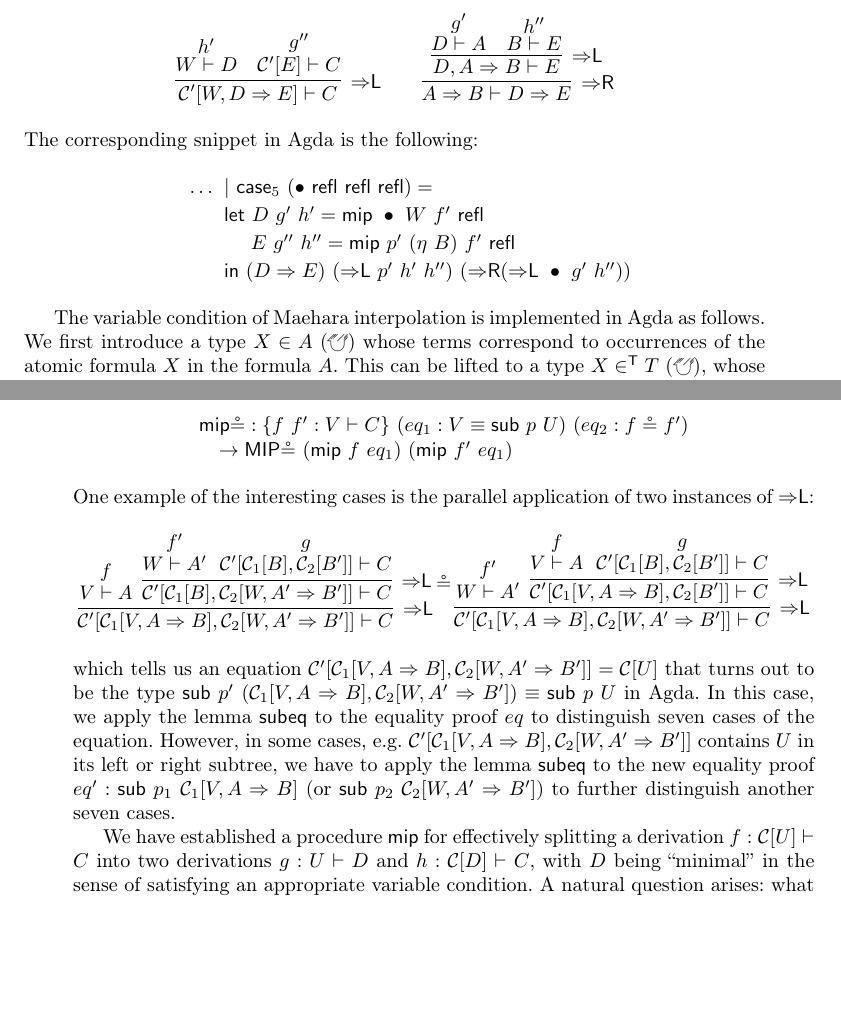
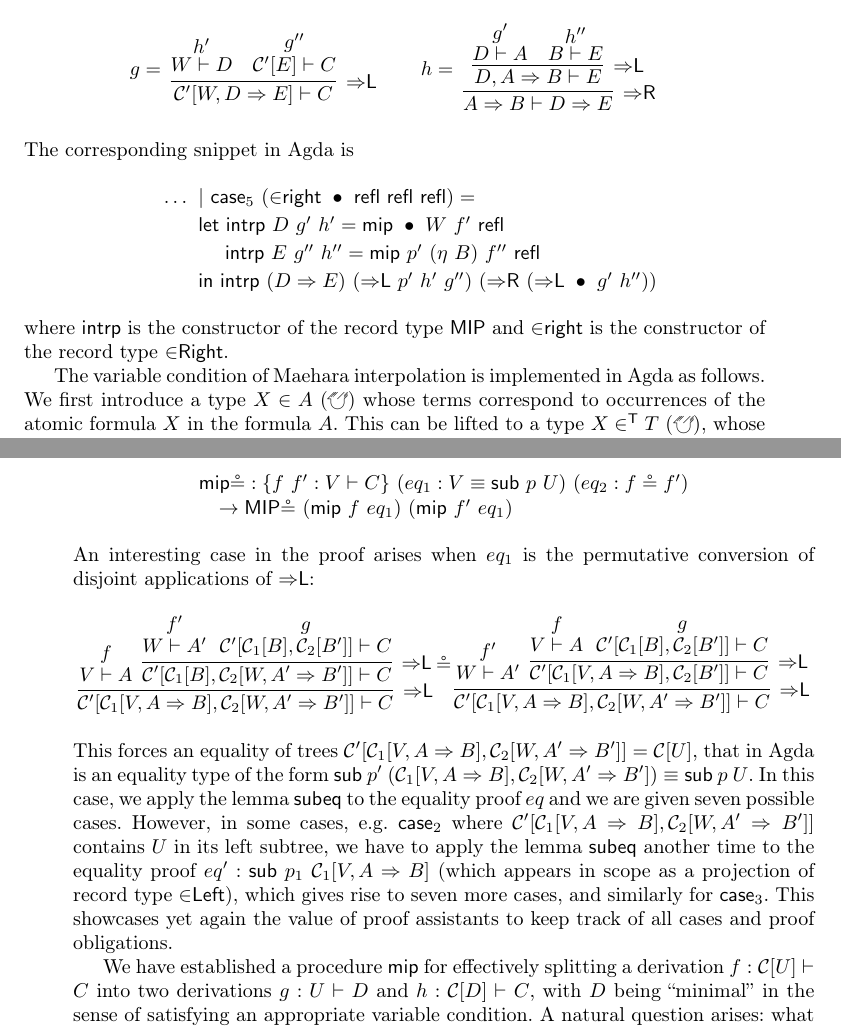
Before and after one commit to cswphilo/nonassociative-Lambek, a LaTeX paper (paper/JAutomReason/JAutomReason.tex): two parts of pages 27 and 28 of 32, joined at a grey line, cut so that both start at the same text, the shorter picture padded with empty space. Compiled offline with pdfLaTeX.

Commit message:
some changes in Sec 7

```diff
--- a/paper/JAutomReason/JAutomReason.tex
+++ b/paper/JAutomReason/JAutomReason.tex
@@ -161,6 +161,7 @@
 \newcommand{\Same}{\mathsf{Same}}
 \newcommand{\ContainsLeft}{{\in}\mathsf{Left}}
 \newcommand{\ContainsRight}{{\in}\mathsf{Right}}
+\newcommand{\containsright}{{\in}\mathsf{right}}
 \newcommand{\LeftRight}{\mathsf{Disj}}
 \newcommand{\subcases}{\mathsf{SubEq}}
 \newcommand{\oneeqtwo}{\mathsf{case}_1}%{\mathsf{1{\equiv}2}}
@@ -2443,12 +2447,17 @@ The interesting case is $\onegtRtwo$, where we apply inductive hypothesis on $f'
 The resulting interpolant triples are $(D , g' : D \vd A , h' : W \vd D)$ and $(E , g'' : \mc{C'}[E] \vd C , h'' : B \vd E)$. The desired interpolant formula is $D \Rarr E$ and the desired derivations are constructed as follows:
 \[
 \begin{array}{c}
+  g =
+  \proofbox{
     \infer[\Rl]{\mc{C'}[W , D \Rarr E] \vd C}{
       \deduce{W \vd D}{h'}
       &
       \deduce{\mc{C'}[E] \vd C}{g''}
     }
+  }
   \qquad
+  h =
+  \proofbox{
     \infer[\Rr]{A \Rarr B \vd D \Rarr E}{
       \infer[\Rl]{D , A \Rarr B \vd E}{
         \deduce{D \vd A}{g'}
@@ -2456,17 +2465,19 @@ The resulting interpolant triples are $(D , g' : D \vd A , h' : W \vd D)$ and $(
         \deduce{B \vd E}{h''}
       }
     }
-\end{array}
-\]
-The corresponding snippet in Agda is the following:
+  }
+\end{array}
+\]
+The corresponding snippet in Agda is
 \[
 \begin{array}{rl}
-  \;\; \quad \dots &\vert ~ \onegtRtwo ~ (\bullet ~ \refl ~ \refl ~ \refl) = \\[2pt]
-  \;\; \quad &\mf{let} ~ D ~ g' ~ h' = \mf{mip} ~ \bullet ~ W ~ f' ~ \refl \\[2pt]
-  \;\; \quad & \quad \ E ~ g'' ~ h'' = \mf{mip} ~ p' ~ (\eta ~ B) ~ f' ~ \refl \\[2pt]
-  \;\; \quad & \mf{in} ~ (D \Rarr E) ~ (\Rl ~ p' ~ h' ~h'') ~ (\Rr (\Rl ~ \bullet ~ g' ~ h''))
-\end{array}
-\]
+  \;\; \quad \dots &\vert ~ \onegtRtwo ~ (\containsright ~\bullet ~ \refl ~ \refl ~ \refl) = \\[2pt]
+  \;\; \quad &\mf{let} ~\mf{intrp} ~ D ~ g' ~ h' = \mf{mip} ~ \bullet ~ W ~ f' ~ \refl \\[2pt]
+  \;\; \quad & \quad \ \mf{intrp} ~ E ~ g'' ~ h'' = \mf{mip} ~ p' ~ (\eta ~ B) ~ f'' ~ \refl \\[2pt]
+  \;\; \quad & \mf{in} ~ \mf{intrp} ~(D \Rarr E) ~ (\Rl ~ p' ~ h' ~g'') ~ (\Rr ~(\Rl ~ \bullet ~ g' ~ h''))
+\end{array}
+\]
+where $\mf{intrp}$ is the constructor of the record type $\MIP$ and $\containsright$ is the constructor of the record type $\ContainsRight$.
 
 The variable condition of Maehara interpolation is implemented in Agda as follows.
 We first introduce a type $X \in A$ (\agdaref{VarCondition.agda\#L15}) whose terms correspond to occurrences of the atomic formula $X$ in the formula $A$. This can be lifted to a type $X \inT T$ (\agdaref{VarCondition.agda\#L21}), whose terms are occurrences of $X$ in any formula appearing as a leaf of $T$.
@@ -2581,7 +2592,7 @@ The well-definedness of Maehara interpolation wrt.\ $\circeq$ in Agda correspond
 \quad \to \MIPeq ~ (\mf{mip} ~ f ~ eq_1) ~ (\mf{mip} ~ f' ~ eq_1)
 \end{array}
 \]
-One example of the interesting cases is the parallel application of two instances of $\Rl$:
+An interesting case in the proof arises when $eq_1$ is the permutative conversion of disjoint applications of $\Rl$:
 \[
 \scalebox{0.98}{$
 \proofbox{
@@ -2609,9 +2620,10 @@ One example of the interesting cases is the parallel application of two instance
     }
     $}
 \]
-which tells us an equation $\mc{C'}[\mc{C}_1[V , A \Rarr B] , \mc{C}_2[W , A' \Rarr B']] = \mc{C}[U]$ that turns out to be the type $\sub{p'}{(\mc{C}_1[V , A \Rarr B] , \mc{C}_2[W , A' \Rarr B'])} \equiv \sub{p}{U}$ in Agda.
-In this case, we apply the lemma $\subeq$ to the equality proof $eq$ to distinguish seven cases of the equation.
-However, in some cases, e.g. $\mc{C'}[\mc{C}_1[V , A \Rarr B] , \mc{C}_2[W , A' \Rarr B']]$ contains $U$ in its left or right subtree, we have to apply the lemma $\subeq$ to the new equality proof $eq' : \sub{p_1}{\mc{C}_1[V , A \Rarr B]}$ (or $\sub{p_2}{\mc{C}_2[W , A' \Rarr B']}$) to further distinguish another seven cases.
+This forces an equality of trees $\mc{C'}[\mc{C}_1[V , A \Rarr B] , \mc{C}_2[W , A' \Rarr B']] = \mc{C}[U]$, that in Agda is an equality type of the form $\sub{p'}{(\mc{C}_1[V , A \Rarr B] , \mc{C}_2[W , A' \Rarr B'])} \equiv \sub{p}{U}$.
+In this case, we apply the lemma $\subeq$ to the equality proof $eq$ and we are given seven possible cases.
+However, in some cases, e.g. $\twogtLone$ where $\mc{C'}[\mc{C}_1[V , A \Rarr B] , \mc{C}_2[W , A' \Rarr B']]$ contains $U$ in its left subtree, we have to apply the lemma $\subeq$ another time to the equality proof $eq' : \sub{p_1}{\mc{C}_1[V , A \Rarr B]}$ (which appears in scope as a projection of record type $\ContainsLeft$), which gives rise to seven more cases, and similarly for $\twogtRone$.
+This showcases yet again the value of proof assistants to keep track of all cases and proof obligations.
 
 %\subsection{Proof-Relevant Interpolation}
 We have established a procedure $\mathsf{mip}$ for effectively splitting a derivation $f : \mc{C}[U] \vdash C$ into two derivations $g : U \vdash D$ and $h : \mc{C}[D] \vdash C$, with $D$ being ``minimal'' in the sense of satisfying an appropriate variable condition. A natural question arises: what happens when we compose derivations $g$ and $h$ using the admissible cut rule? Intuition suggests that we should recover the original derivation $f$, at least modulo $\circeq$.
```
Also changed, not shown: paper/JAutomReason/JAutomReason.tex (29 more changed lines). Lines whose indentation alone changed are shown as unchanged.
